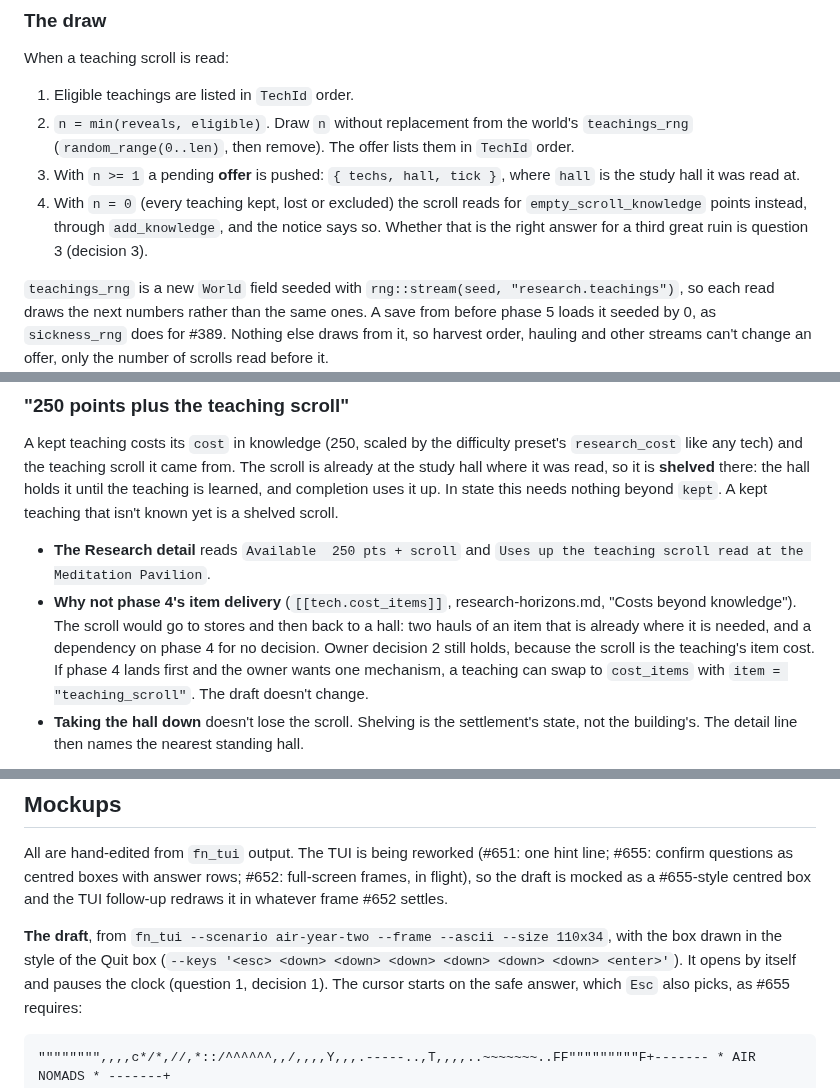
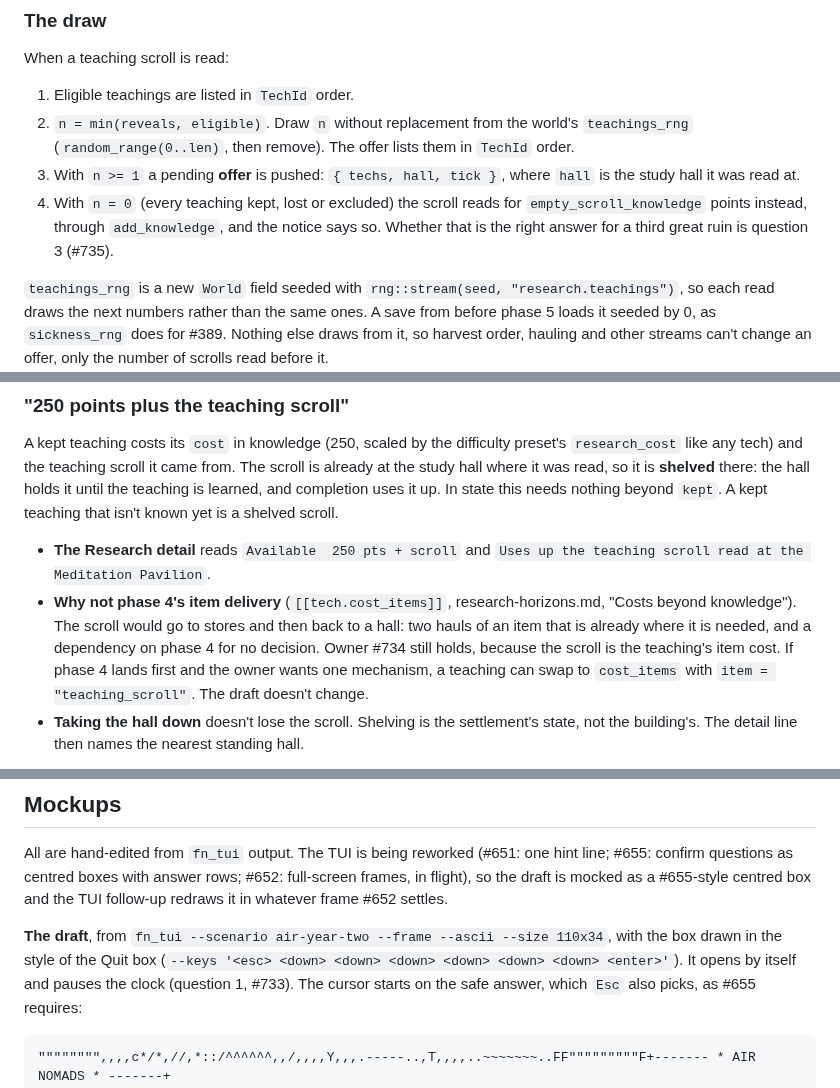
Before and after one commit to gizmo385/four-nations, a Markdown page: docs/design/horizons-phase-5.md, 3 parts joined by grey strips. Rendered like a GitHub page.

````diff
--- a/docs/design/horizons-phase-5.md
+++ b/docs/design/horizons-phase-5.md
@@ -213,7 +213,7 @@ When a teaching scroll is read:
    study hall it was read at.
 4. With `n = 0` (every teaching kept, lost or excluded) the scroll reads for
    `empty_scroll_knowledge` points instead, through `add_knowledge`, and the notice says so.
-   Whether that is the right answer for a third great ruin is question 3 (decision 3).
+   Whether that is the right answer for a third great ruin is question 3 (#735).
 
 `teachings_rng` is a new `World` field seeded with `rng::stream(seed, "research.teachings")`, so
 each read draws the next numbers rather than the same ones. A save from before phase 5 loads it
@@ -306,7 +306,7 @@ that isn't known yet is a shelved scroll.
   read at the Meditation Pavilion`.
 - **Why not phase 4's item delivery** (`[[tech.cost_items]]`, research-horizons.md, "Costs beyond
   knowledge"). The scroll would go to stores and then back to a hall: two hauls of an item that is
-  already where it is needed, and a dependency on phase 4 for no decision. Owner decision 2 still
+  already where it is needed, and a dependency on phase 4 for no decision. Owner #734 still
   holds, because the scroll is the teaching's item cost. If phase 4 lands first and the owner
   wants one mechanism, a teaching can swap to `cost_items` with `item = "teaching_scroll"`. The
   draft doesn't change.
@@ -736,7 +736,7 @@ draft is mocked as a #655-style centred box and the TUI follow-up redraws it in
 
 **The draft**, from `fn_tui --scenario air-year-two --frame --ascii --size 110x34`, with the box
 drawn in the style of the Quit box (`--keys '<esc> <down> <down> <down> <down> <down> <down>
-<enter>'`). It opens by itself and pauses the clock (question 1, decision 1). The cursor starts on
+<enter>'`). It opens by itself and pauses the clock (question 1, #733). The cursor starts on
 the safe answer, which `Esc` also picks, as #655 requires:
 
 ```text
````
Also changed, not shown: other parts of docs/design/horizons-phase-5.md (+22 -22 lines), docs/design/research-horizons.md (+1 -1 lines).
